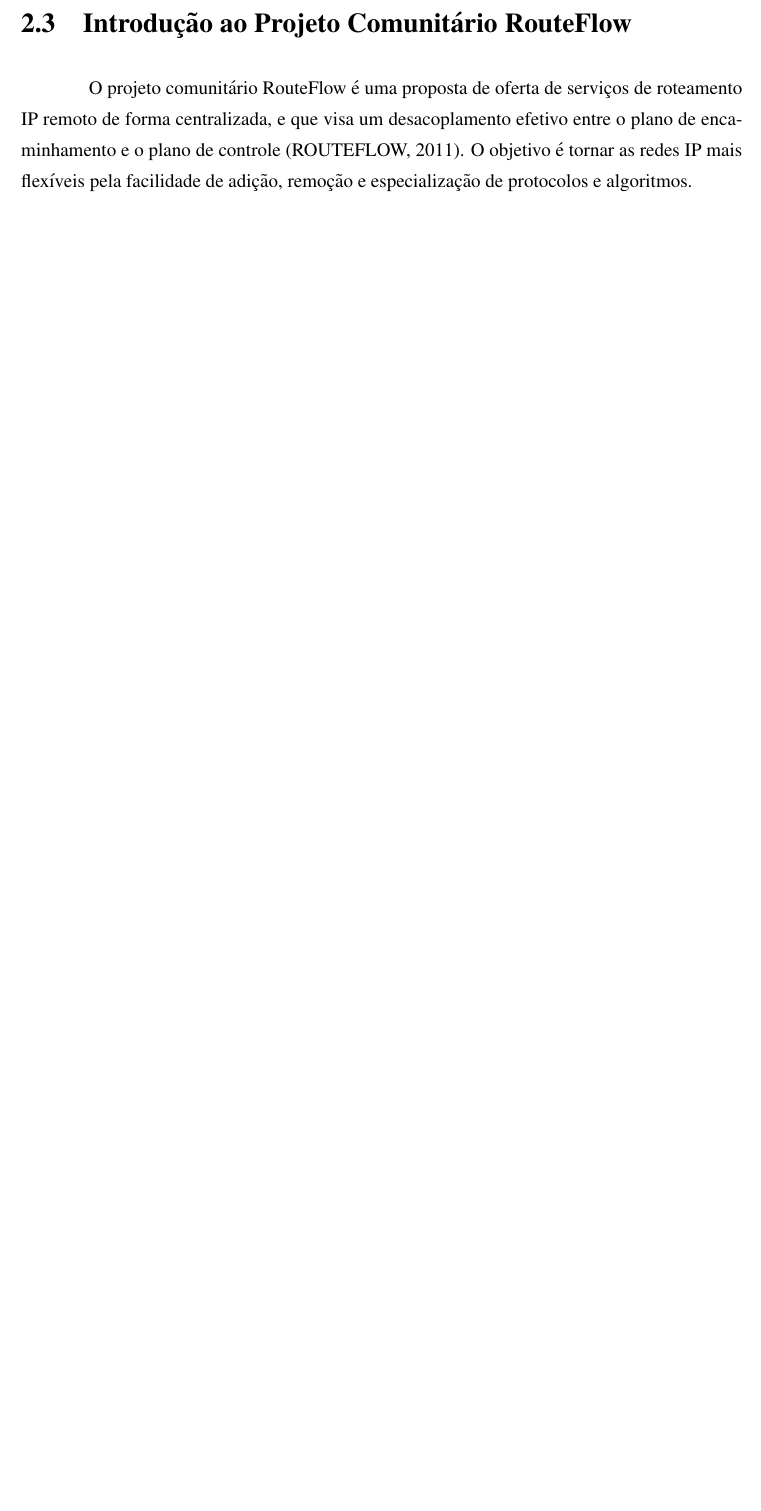
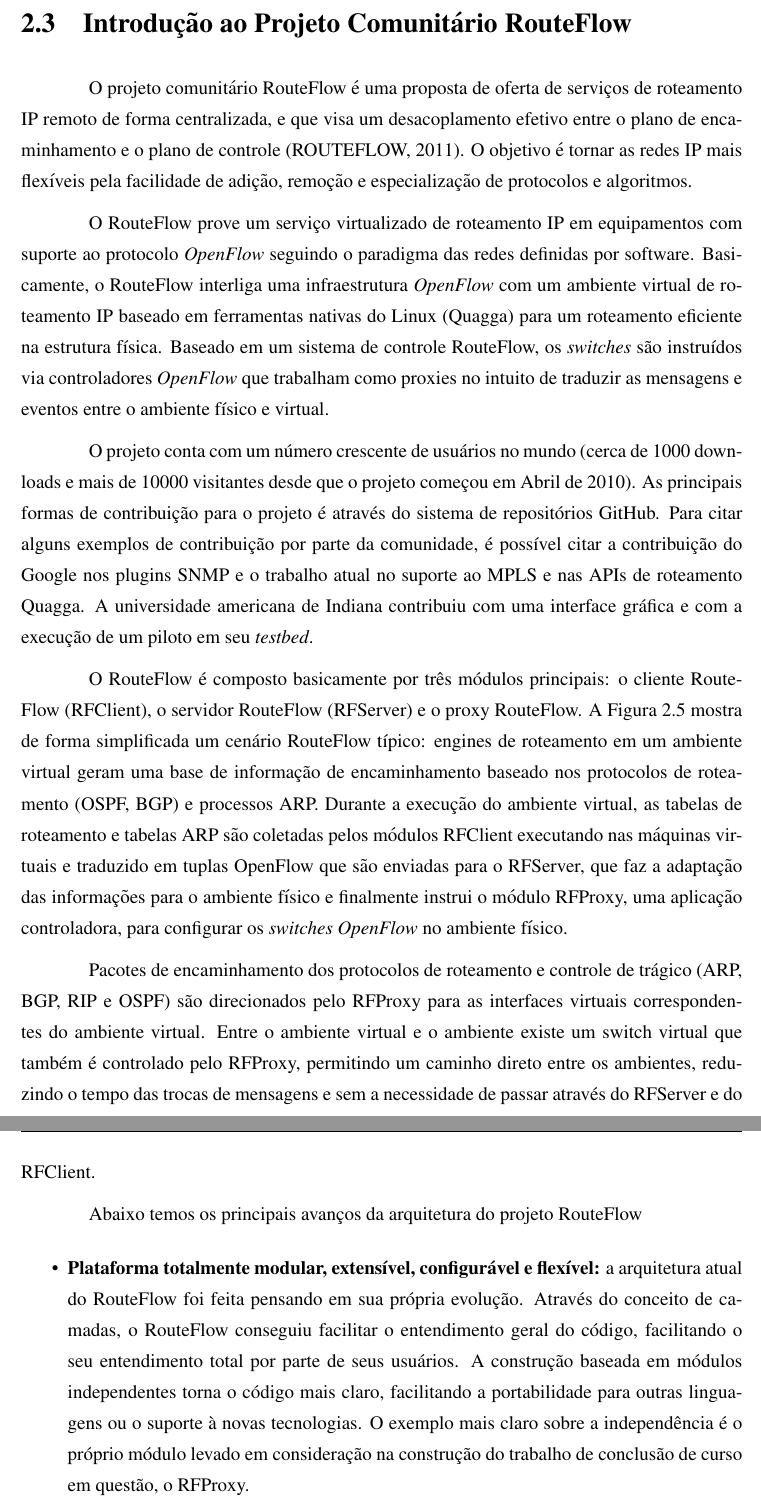
Before and after one commit to fabianomathilde-zz/TCC, a LaTeX thesis (bare_conf.tex, which reads arquitetura_routeflow.tex): part of page 17 of 27 before the commit and two parts of pages 17 and 18 of 28 after it, the two joined at a grey line, cut so that both start at the same text, the shorter picture padded with empty space. Compiled offline with pdfLaTeX; a LaTeX package or settings file that is missing is left out.

Commit message:
Melhoria na secao sobre a arquitetura RouteFlow

```diff
--- a/arquitetura_routeflow.tex
+++ b/arquitetura_routeflow.tex
@@ -279,3 +279,68 @@
 redes IP mais flexíveis pela facilidade de adição,
 remoção e especialização de protocolos e algoritmos.
 
+
+O RouteFlow prove um serviço virtualizado de roteamento IP
+em equipamentos com suporte ao protocolo \textit{OpenFlow}
+seguindo o paradigma das redes definidas por software.
+Basicamente, o RouteFlow interliga uma infraestrutura
+\textit{OpenFlow} com um ambiente virtual de roteamento
+IP baseado em ferramentas nativas do Linux (Quagga) para
+um roteamento eficiente na estrutura física. Baseado em um
+sistema de controle RouteFlow, os \textit{switches}
+são instruídos via controladores \textit{OpenFlow} que
+trabalham como proxies no intuito de traduzir as mensagens
+e eventos entre o ambiente físico e virtual.
+
+O projeto conta com um número crescente de usuários no
+mundo (cerca de 1000 downloads e mais de 10000 visitantes
+desde que o projeto começou em Abril de 2010). As principais
+formas de contribuição para o projeto é através do sistema
+de repositórios GitHub. Para citar alguns exemplos de contribuição
+por parte da comunidade, é possível citar a contribuição
+do Google nos plugins SNMP e o trabalho atual no suporte
+ao MPLS e nas APIs de roteamento Quagga. A universidade
+americana de Indiana contribuiu com uma interface gráfica
+e com a execução de um piloto em seu \textit{testbed}.
+% É possível adicionar mais exemplos de contribuições externas
+
+
+O RouteFlow é composto basicamente por três módulos principais:
+o cliente RouteFlow (RFClient), o servidor RouteFlow (RFServer) e
+o proxy RouteFlow. A Figura \ref{fig:visaoGeralRouteFlow} mostra
+de forma simplificada um cenário RouteFlow típico: engines de
+roteamento em um ambiente virtual geram uma base de
+informação de encaminhamento baseado nos protocolos
+de roteamento (OSPF, BGP) e processos ARP. Durante a
+execução do ambiente virtual, as tabelas de roteamento e
+tabelas ARP são coletadas pelos módulos RFClient executando
+nas máquinas virtuais e traduzido em tuplas OpenFlow que
+são enviadas para o RFServer, que faz a adaptação das
+informações para o ambiente físico e finalmente instrui o
+módulo RFProxy, uma aplicação controladora, para configurar
+os \textit{switches OpenFlow} no ambiente físico.
+
+Pacotes de encaminhamento dos protocolos de roteamento
+e controle de trágico (ARP, BGP, RIP e OSPF) são direcionados
+pelo RFProxy para as interfaces virtuais correspondentes do
+ambiente virtual. Entre o ambiente virtual e o ambiente existe
+um switch virtual que também é controlado pelo RFProxy,
+permitindo um caminho direto entre os ambientes, reduzindo
+o tempo das trocas de mensagens e sem a necessidade de passar
+através do RFServer e do RFClient.
+
+Abaixo temos os principais avanços da arquitetura do projeto
+RouteFlow
+
+\begin{itemize}
+\item \textbf{Plataforma totalmente modular, extensível,
+configurável e flexível:} a arquitetura atual do RouteFlow
+foi feita pensando em sua própria evolução. Através do
+conceito de camadas, o RouteFlow conseguiu facilitar o entendimento
+geral do código, facilitando o seu entendimento total por parte de
+seus usuários. A construção baseada em módulos independentes
+torna o código mais claro, facilitando a portabilidade para outras
+linguagens ou o suporte à novas tecnologias. O exemplo mais
+claro sobre a independência é o próprio módulo levado em consideração
+na construção do trabalho de conclusão de curso em questão, o
+RFProxy.
```
Also changed, not shown: bare_conf.pdf, arquitetura_routeflow.tex (15 more changed lines).
